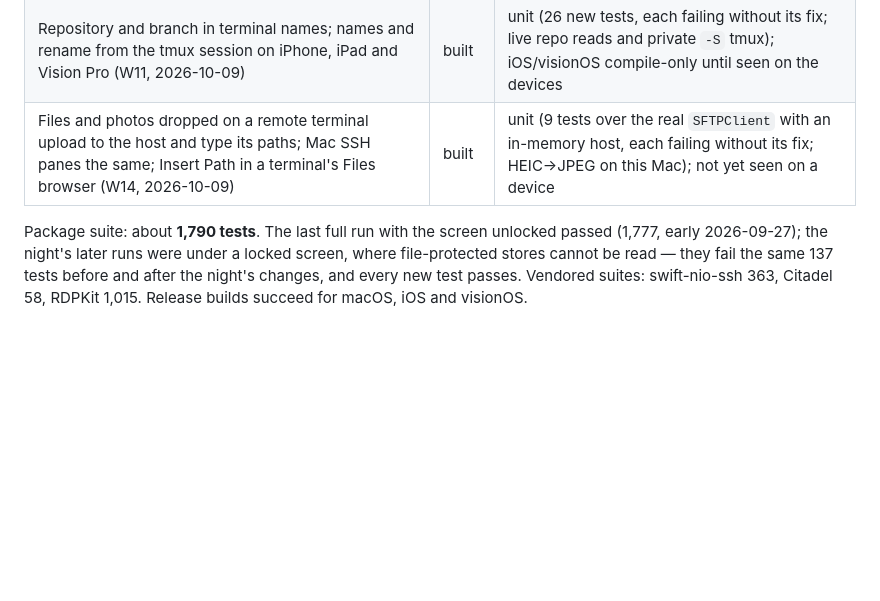
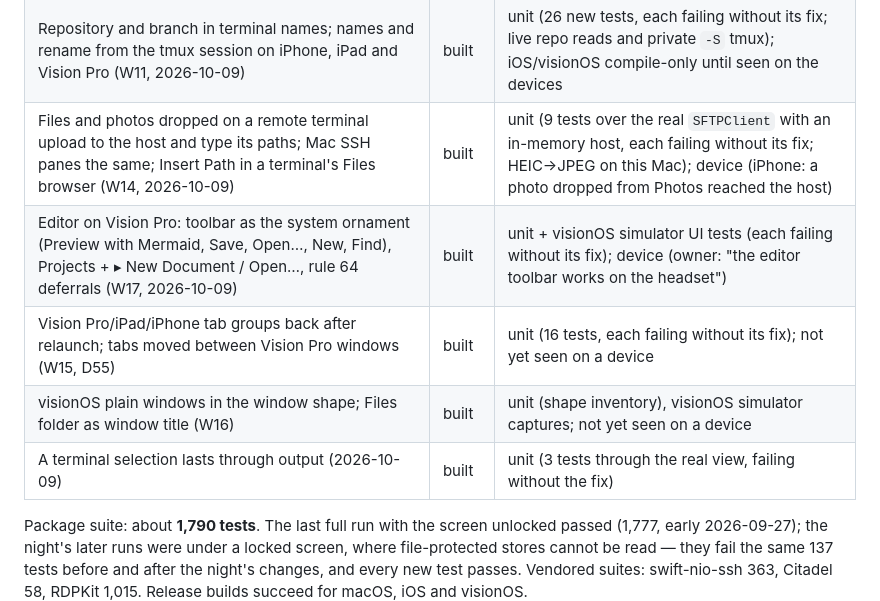
Before and after one commit to msitarzewski/GlassPowerTools, a Markdown page: memory-bank/progress.md, the part around the change. GitHub-like rendering; blank space fills up the shorter version.

Commit message:
Notes: the editor toolbar confirmed on the headset
Co-Authored-By: Claude Opus 5.5 (1M context) <noreply@anthropic.com>

```diff
--- a/memory-bank/progress.md
+++ b/memory-bank/progress.md
@@ -35,7 +35,11 @@ All four capabilities and the shell are built and in daily use on the owner's Ma
 | Vision Pro: Connections window as a value-keyed window group (no launch lockout) | built | device (launched cleanly after the lockout) |
 | Terminal plan of 2026-10-08/09 (W1–W10, W12, W13): find in tmux (⌘G next, ⌥⌘G grid), folder button opens Finder at the shell's folder, "+" offers a choice again, Connect always makes a new tmux session (atomic name claim), workgroups keep tmux names, one editor window per project and one Open…, tab drags move rather than copy, no Workgroups window (D52), Show All Terminals (Exposé), windows reopened by the app with their places (D54), multi-select in Active | built | unit (each fix shown failing without it), device (Mac: Exposé, restored windows and the drag confirmed by the owner; Vision Pro: no layout crash since rule 64). Detail: `tasks/2026-10/2026-10-08_find-tabs-tmux-workgroups-editor-plan.md` |
 | Repository and branch in terminal names; names and rename from the tmux session on iPhone, iPad and Vision Pro (W11, 2026-10-09) | built | unit (26 new tests, each failing without its fix; live repo reads and private `-S` tmux); iOS/visionOS compile-only until seen on the devices |
-| Files and photos dropped on a remote terminal upload to the host and type its paths; Mac SSH panes the same; Insert Path in a terminal's Files browser (W14, 2026-10-09) | built | unit (9 tests over the real `SFTPClient` with an in-memory host, each failing without its fix; HEIC→JPEG on this Mac); not yet seen on a device |
+| Files and photos dropped on a remote terminal upload to the host and type its paths; Mac SSH panes the same; Insert Path in a terminal's Files browser (W14, 2026-10-09) | built | unit (9 tests over the real `SFTPClient` with an in-memory host, each failing without its fix; HEIC→JPEG on this Mac); device (iPhone: a photo dropped from Photos reached the host) |
+| Editor on Vision Pro: toolbar as the system ornament (Preview with Mermaid, Save, Open…, New, Find), Projects + ▸ New Document / Open…, rule 64 deferrals (W17, 2026-10-09) | built | unit + visionOS simulator UI tests (each failing without its fix); device (owner: "the editor toolbar works on the headset") |
+| Vision Pro/iPad/iPhone tab groups back after relaunch; tabs moved between Vision Pro windows (W15, D55) | built | unit (16 tests, each failing without its fix); not yet seen on a device |
+| visionOS plain windows in the window shape; Files folder as window title (W16) | built | unit (shape inventory), visionOS simulator captures; not yet seen on a device |
+| A terminal selection lasts through output (2026-10-09) | built | unit (3 tests through the real view, failing without the fix) |
 
 Package suite: about **1,790 tests**. The last full run with the screen unlocked passed (1,777, early
 2026-09-27); the night's later runs were under a locked screen, where file-protected stores cannot be
```
Also changed, not shown: 1 other file.
